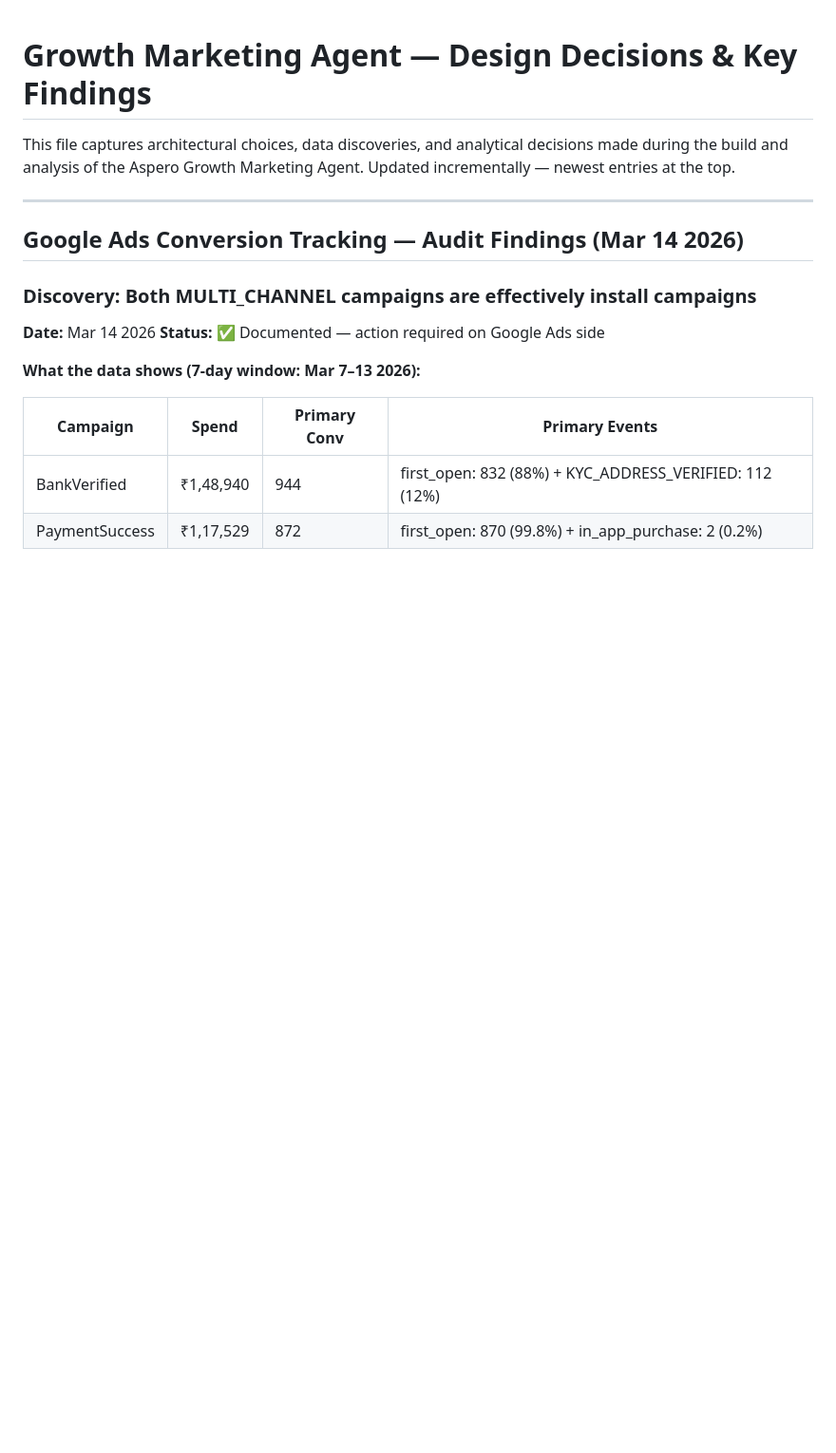
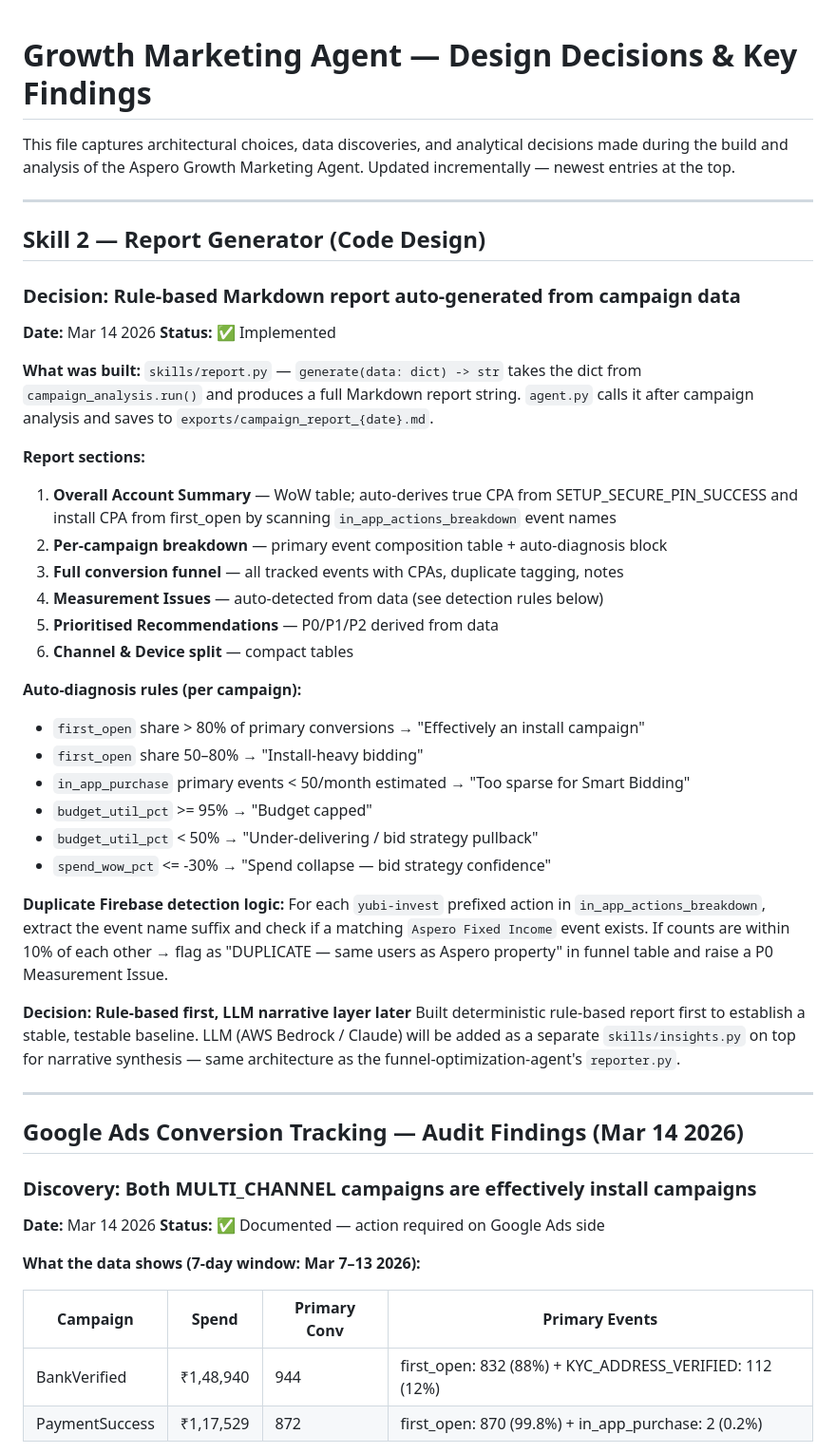
Before and after one commit to yubisecurities/yubi-b2c-product-spec, a Markdown page: ampl-growth-marketing-agent/docs/DESIGN_DECISIONS.md, the part around one of its changes. Shown at 95% size. GitHub-like rendering; blank space fills up the shorter version.

Commit message:
docs(growth-agent): add report generator design decisions + update open questions
- New section: Skill 2 report generator — auto-diagnosis rules, duplicate detection
  logic, section structure, and decision to go rule-based before LLM narrative layer
- Open Questions: mark #6 (rule-based report) as done, split LLM layer into #7,
  add #8 for business_context.md

Co-Authored-By: Claude Opus 4.6 <noreply@anthropic.com>

```diff
--- a/ampl-growth-marketing-agent/docs/DESIGN_DECISIONS.md
+++ b/ampl-growth-marketing-agent/docs/DESIGN_DECISIONS.md
@@ -3,6 +3,45 @@
 This file captures architectural choices, data discoveries, and analytical decisions
 made during the build and analysis of the Aspero Growth Marketing Agent.
 Updated incrementally — newest entries at the top.
+
+---
+
+## Skill 2 — Report Generator (Code Design)
+
+### Decision: Rule-based Markdown report auto-generated from campaign data
+**Date:** Mar 14 2026
+**Status:** ✅ Implemented
+
+**What was built:** `skills/report.py` — `generate(data: dict) -> str` takes the dict from
+`campaign_analysis.run()` and produces a full Markdown report string. `agent.py` calls it
+after campaign analysis and saves to `exports/campaign_report_{date}.md`.
+
+**Report sections:**
+1. **Overall Account Summary** — WoW table; auto-derives true CPA from SETUP_SECURE_PIN_SUCCESS and install CPA from first_open by scanning `in_app_actions_breakdown` event names
+2. **Per-campaign breakdown** — primary event composition table + auto-diagnosis block
+3. **Full conversion funnel** — all tracked events with CPAs, duplicate tagging, notes
+4. **Measurement Issues** — auto-detected from data (see detection rules below)
+5. **Prioritised Recommendations** — P0/P1/P2 derived from data
+6. **Channel & Device split** — compact tables
+
+**Auto-diagnosis rules (per campaign):**
+- `first_open` share > 80% of primary conversions → "Effectively an install campaign"
+- `first_open` share 50–80% → "Install-heavy bidding"
+- `in_app_purchase` primary events < 50/month estimated → "Too sparse for Smart Bidding"
+- `budget_util_pct` >= 95% → "Budget capped"
+- `budget_util_pct` < 50% → "Under-delivering / bid strategy pullback"
+- `spend_wow_pct` <= -30% → "Spend collapse — bid strategy confidence"
+
+**Duplicate Firebase detection logic:**
+For each `yubi-invest` prefixed action in `in_app_actions_breakdown`, extract the event
+name suffix and check if a matching `Aspero Fixed Income` event exists. If counts are within
+10% of each other → flag as "DUPLICATE — same users as Aspero property" in funnel table and
+raise a P0 Measurement Issue.
+
+**Decision: Rule-based first, LLM narrative layer later**
+Built deterministic rule-based report first to establish a stable, testable baseline.
+LLM (AWS Bedrock / Claude) will be added as a separate `skills/insights.py` on top for
+narrative synthesis — same architecture as the funnel-optimization-agent's `reporter.py`.
 
 ---
 
```
Also changed, not shown: other parts of ampl-growth-marketing-agent/docs/DESIGN_DECISIONS.md (+10 -9 lines).
